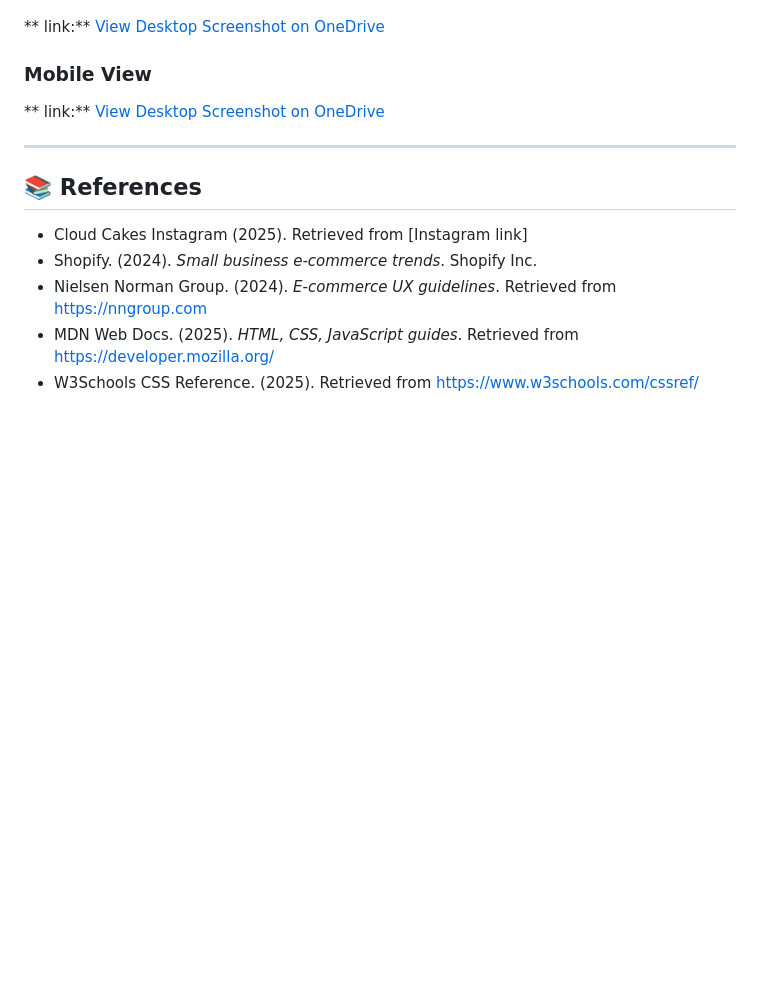
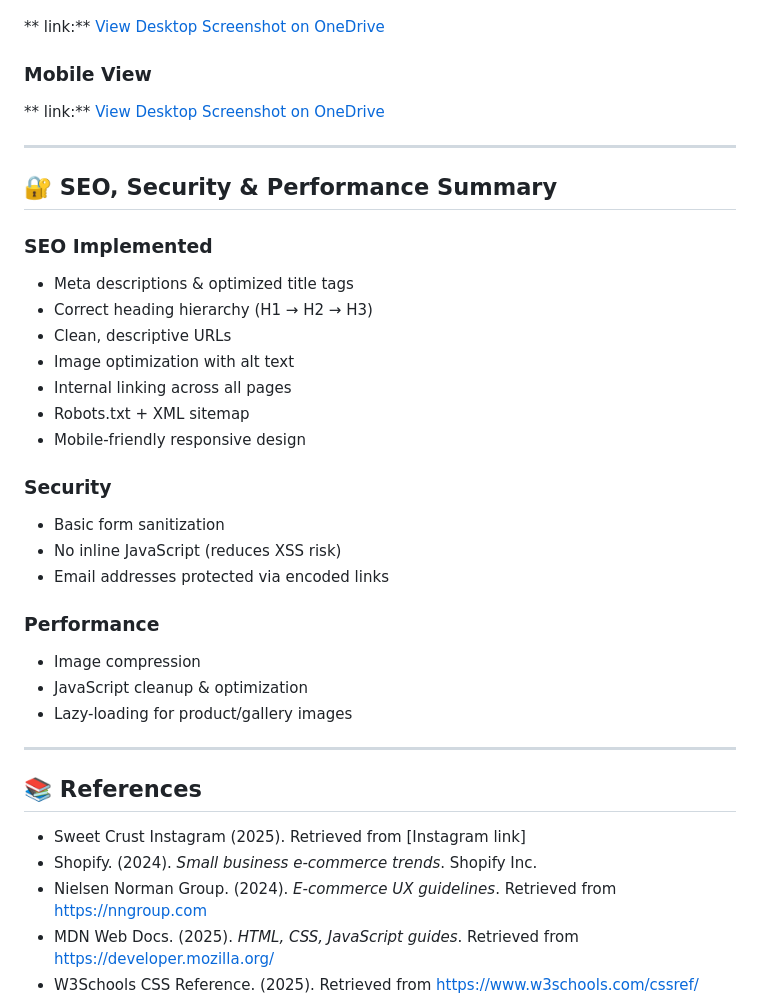
Before and after one commit to Una84/Website-Proposal-Bakery, a Markdown page: README.md, the part around one of its changes. GitHub-like rendering; blank space fills up the shorter version.

```diff
--- a/README.md
+++ b/README.md
@@ -104,8 +125,30 @@ The wireframe outlines the basic layout for each page before design implementati
 
 ---
 
+## 🔐 SEO, Security & Performance Summary
+
+### **SEO Implemented**
+- Meta descriptions & optimized title tags
+- Correct heading hierarchy (H1 → H2 → H3)
+- Clean, descriptive URLs
+- Image optimization with alt text
+- Internal linking across all pages
+- Robots.txt + XML sitemap
+- Mobile-friendly responsive design
+
+### **Security**
+- Basic form sanitization
+- No inline JavaScript (reduces XSS risk)
+- Email addresses protected via encoded links
+
+### **Performance**
+- Image compression
+- JavaScript cleanup & optimization
+- Lazy-loading for product/gallery images
+
+---
 ## 📚 References
-- Cloud Cakes Instagram (2025). Retrieved from [Instagram link]
+- Sweet Crust Instagram (2025). Retrieved from [Instagram link]
 - Shopify. (2024). *Small business e-commerce trends*. Shopify Inc.
 - Nielsen Norman Group. (2024). *E-commerce UX guidelines*. Retrieved from [https://nngroup.com](https://nngroup.com)
 - MDN Web Docs. (2025). *HTML, CSS, JavaScript guides*. Retrieved from [https://developer.mozilla.org/](https://developer.mozilla.org/)
```
Also changed, not shown: other parts of README.md (+52 -31 lines).
